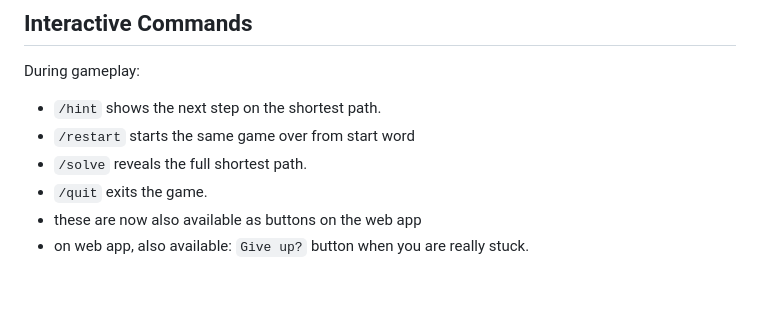
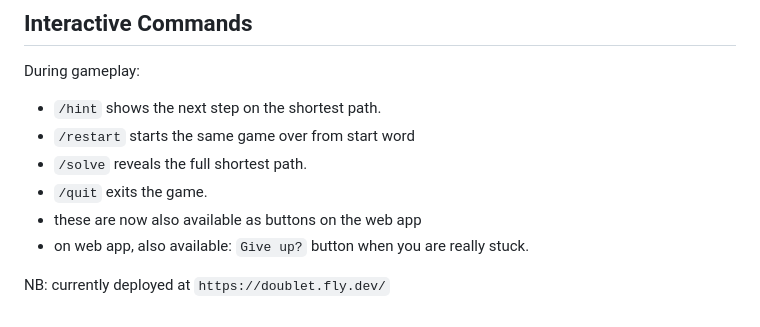
Before and after one commit to mrbaker1917/doublet, a Markdown page: README.md, the part around the change. Rendered like a GitHub page; blank space fills up the shorter version.

Commit message:
adds url link

```diff
--- a/README.md
+++ b/README.md
@@ -105,3 +105,5 @@ During gameplay:
 - `/quit` exits the game.
 - these are now also available as buttons on the web app
 - on web app, also available: `Give up?` button when you are really stuck.
+
+NB: currently deployed at `https://doublet.fly.dev/`
```
